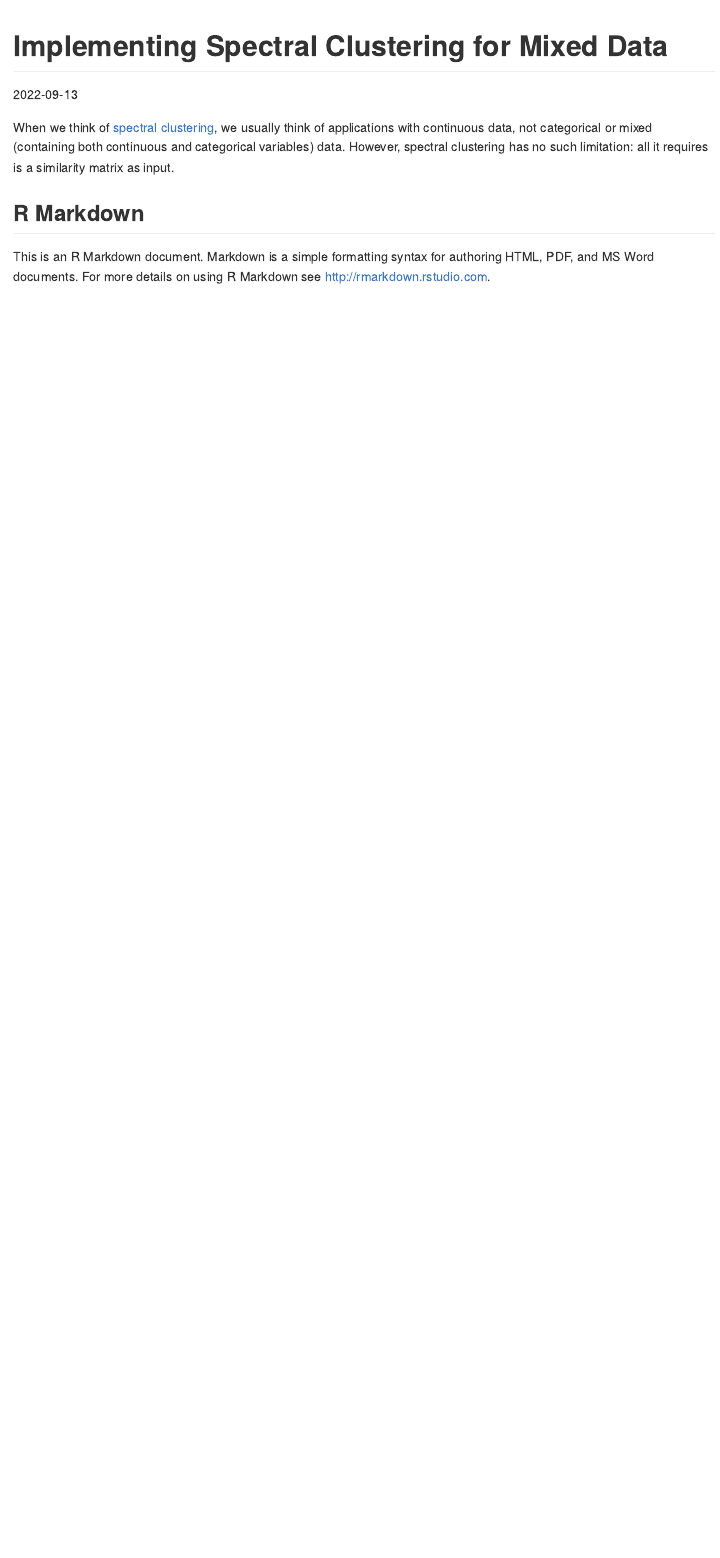
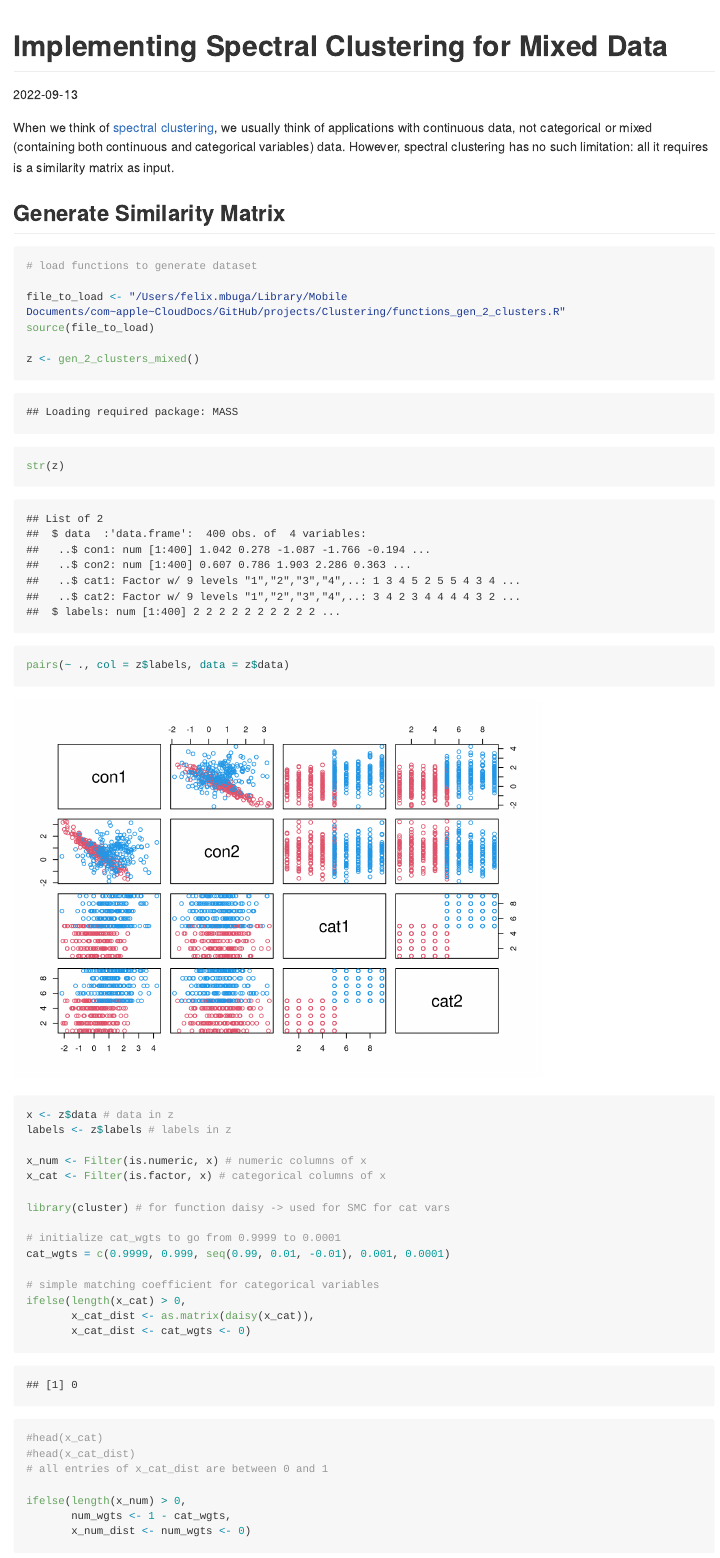
Before and after one commit to felixm3/projects, an R Markdown document (Clustering/02 Implementing Spectral Clustering for Mixed Data.Rmd): the page in a window 1100 px wide, from its top. Rendered offline with R 4.5, knitr and Pandoc, with nearby package versions; long lines of code are wrapped.

Commit message:
Update 02 Implementing Spectral Clustering for Mixed Data.Rmd

````diff
--- a/Clustering/02 Implementing Spectral Clustering for Mixed Data.Rmd
+++ b/Clustering/02 Implementing Spectral Clustering for Mixed Data.Rmd
@@ -11,3 +11,43 @@ knitr::opts_chunk$set(fig.retina = 2)
 
 When we think of [spectral clustering](https://en.wikipedia.org/wiki/Spectral_clustering), we usually think of applications with continuous data, not categorical or mixed (containing both continuous and categorical variables) data. However, spectral clustering has no such limitation: all it requires is a similarity matrix as input.
 
+## Generate Similarity Matrix
+
+```{r}
+
+# load functions to generate dataset
+
+file_to_load <- "/Users/felix.mbuga/Library/Mobile Documents/com~apple~CloudDocs/GitHub/projects/Clustering/functions_gen_2_clusters.R"
+source(file_to_load)
+
+z <- gen_2_clusters_mixed()
+str(z)
+
+pairs(~ ., col = z$labels, data = z$data)
+
+```
+
+```{r}
+
+x <- z$data # data in z
+labels <- z$labels # labels in z
+
+x_num <- Filter(is.numeric, x) # numeric columns of x
+x_cat <- Filter(is.factor, x) # categorical columns of x
+
+library(cluster) # for function daisy -> used for SMC for cat vars
+
+# initialize cat_wgts to go from 0.9999 to 0.0001
+cat_wgts = c(0.9999, 0.999, seq(0.99, 0.01, -0.01), 0.001, 0.0001)
+
+# simple matching coefficient for categorical variables
+ifelse(length(x_cat) > 0,
+       x_cat_dist <- as.matrix(daisy(x_cat)),
+       x_cat_dist <- cat_wgts <- 0)
+#head(x_cat)
+#head(x_cat_dist)
+# all entries of x_cat_dist are between 0 and 1
+
+ifelse(length(x_num) > 0,
+       num_wgts <- 1 - cat_wgts,
+       x_num_dist <- num_wgts <- 0)
````
Also changed, not shown: Clustering/02 Implementing Spectral Clustering for Mixed Data.Rmd (13 more changed lines).
